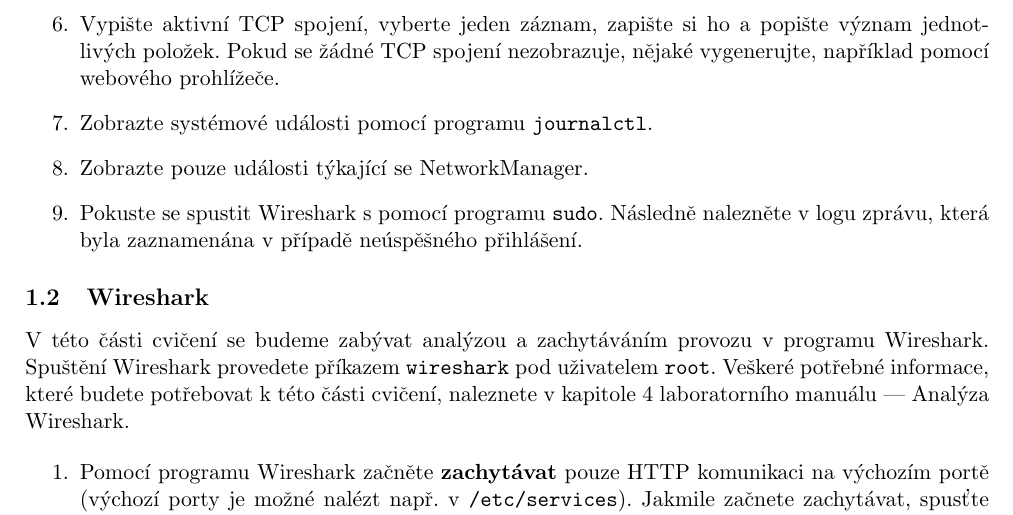
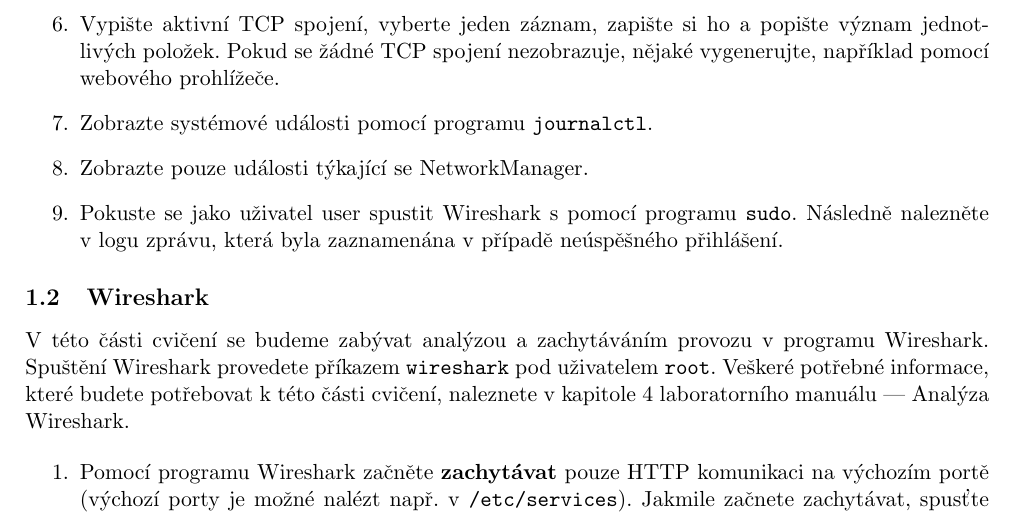
Before and after one commit to nesfit/ISA, a LaTeX CV (wireshark/cv1.tex, which reads wireshark/lab1-zadani.tex): part of page 2 of 2, cut so that both start at the same text. Compiled offline with pdfLaTeX.

Commit message:
Lépší formulace jednoho z bodů zadání

```diff
--- a/wireshark/lab1-zadani.tex
+++ b/wireshark/lab1-zadani.tex
@@ -31,7 +31,7 @@
 \item Vypište aktivní TCP spojení, vyberte jeden záznam, zapište si ho a popište význam jednotlivých položek. Pokud se žádné TCP spojení nezobrazuje, nějaké vygenerujte, například pomocí webového prohlížeče.
 \item Zobrazte systémové události pomocí programu \texttt{journalctl}.
 \item Zobrazte pouze události týkající se NetworkManager.
-\item Pokuste se spustit Wireshark s pomocí programu \texttt{sudo}. Následně nalezněte v~logu zprávu, která byla zaznamenána v~případě neúspěšného přihlášení.
+\item Pokuste se jako uživatel user spustit Wireshark s pomocí programu \texttt{sudo}. Následně nalezněte v~logu zprávu, která byla zaznamenána v~případě neúspěšného přihlášení.
 \end{enumerate}
 
 \subsection{Wireshark}
```
